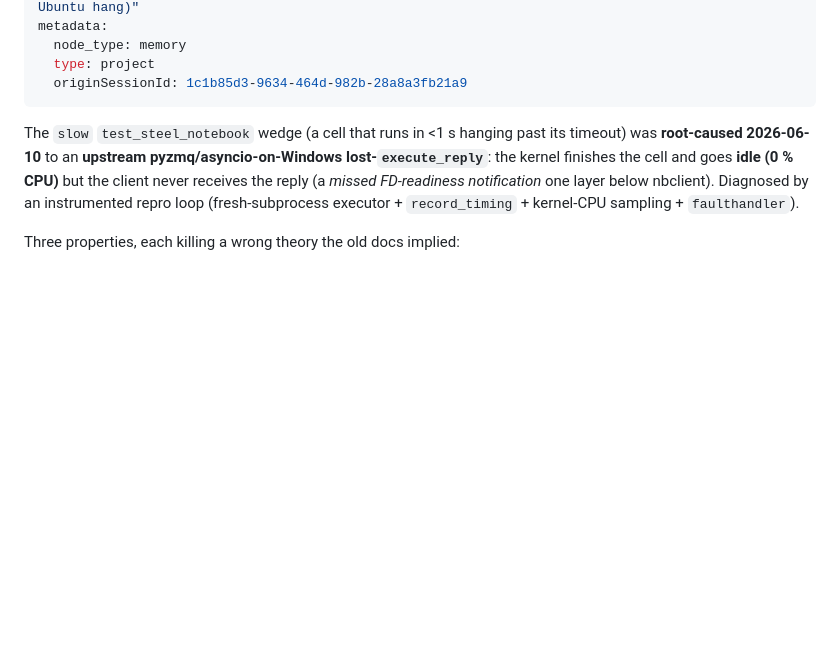
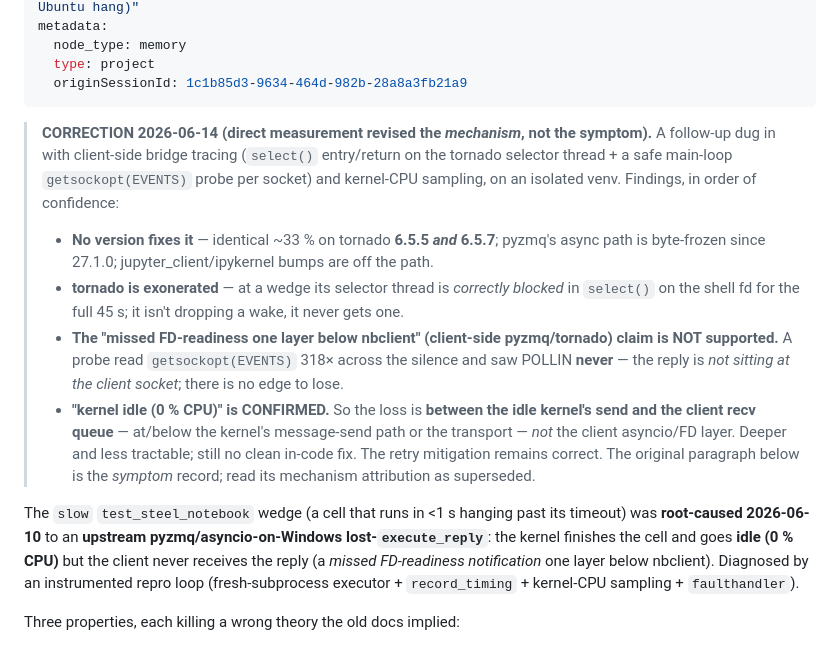
Before and after one commit to BoykoNeov/steel-sim, a Markdown page: docs/memory/notebook-kernel-wedge-rootcause.md, the part around the change. Drawn GitHub-style; blank space fills up the shorter version.

```diff
--- a/docs/memory/notebook-kernel-wedge-rootcause.md
+++ b/docs/memory/notebook-kernel-wedge-rootcause.md
@@ -6,6 +6,23 @@ metadata:
   type: project
   originSessionId: 1c1b85d3-9634-464d-982b-28a8a3fb21a9
 ---
+
+> **CORRECTION 2026-06-14 (direct measurement revised the *mechanism*, not the symptom).**
+> A follow-up dug in with client-side bridge tracing (`select()` entry/return on the tornado
+> selector thread + a safe main-loop `getsockopt(EVENTS)` probe per socket) and kernel-CPU
+> sampling, on an isolated venv. Findings, in order of confidence:
+> - **No version fixes it** — identical ~33 % on tornado **6.5.5 *and* 6.5.7**; pyzmq's async
+>   path is byte-frozen since 27.1.0; jupyter_client/ipykernel bumps are off the path.
+> - **tornado is exonerated** — at a wedge its selector thread is *correctly blocked* in
+>   `select()` on the shell fd for the full 45 s; it isn't dropping a wake, it never gets one.
+> - **The "missed FD-readiness one layer below nbclient" (client-side pyzmq/tornado) claim is
+>   NOT supported.** A probe read `getsockopt(EVENTS)` 318× across the silence and saw POLLIN
+>   **never** — the reply is *not sitting at the client socket*; there is no edge to lose.
+> - **"kernel idle (0 % CPU)" is CONFIRMED.** So the loss is **between the idle kernel's send
+>   and the client recv queue** — at/below the kernel's message-send path or the transport —
+>   *not* the client asyncio/FD layer. Deeper and less tractable; still no clean in-code fix.
+> The retry mitigation remains correct. The original paragraph below is the *symptom* record;
+> read its mechanism attribution as superseded.
 
 The `slow` `test_steel_notebook` wedge (a cell that runs in <1 s hanging past its
 timeout) was **root-caused 2026-06-10** to an **upstream pyzmq/asyncio-on-Windows
```
Also changed, not shown: docs/handoffs/notebook-kernel-wedge.md (+14 -0 lines).
